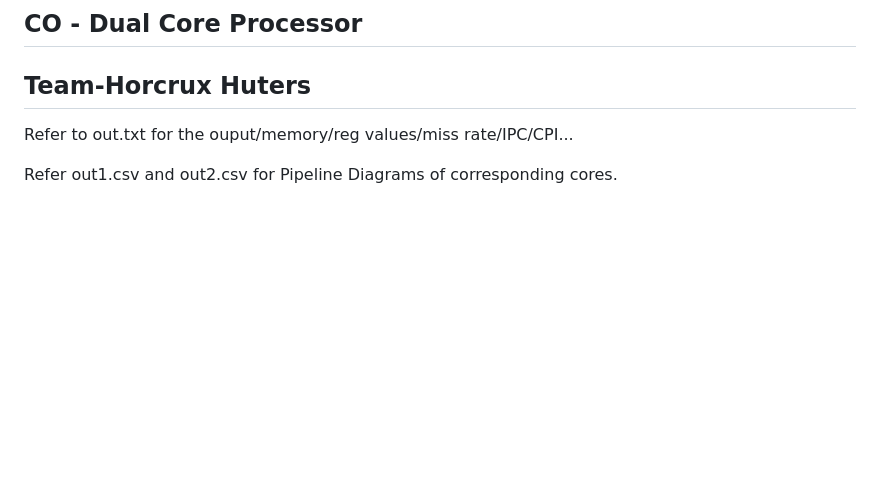
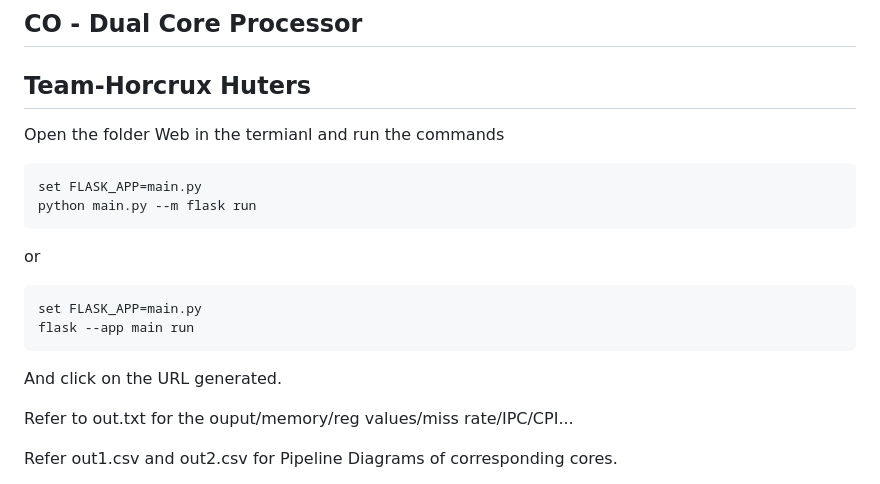
Before and after one commit to SaiMadhavChakrala/Horcrux_Hunters_CO, a Markdown page: README.md, the part around the change. Drawn GitHub-style; blank space fills up the shorter version.

````diff
--- a/README.md
+++ b/README.md
@@ -1,6 +1,19 @@
 ## CO - Dual Core Processor
 **Team-Horcrux Huters**
 ----
+
+Open the folder Web in the termianl and run the commands
+
+```
+set FLASK_APP=main.py
+python main.py --m flask run
+```
+or
+```
+set FLASK_APP=main.py
+flask --app main run
+```
+And click on the URL generated.
 
 Refer to out.txt for the ouput/memory/reg values/miss rate/IPC/CPI...
 
````
